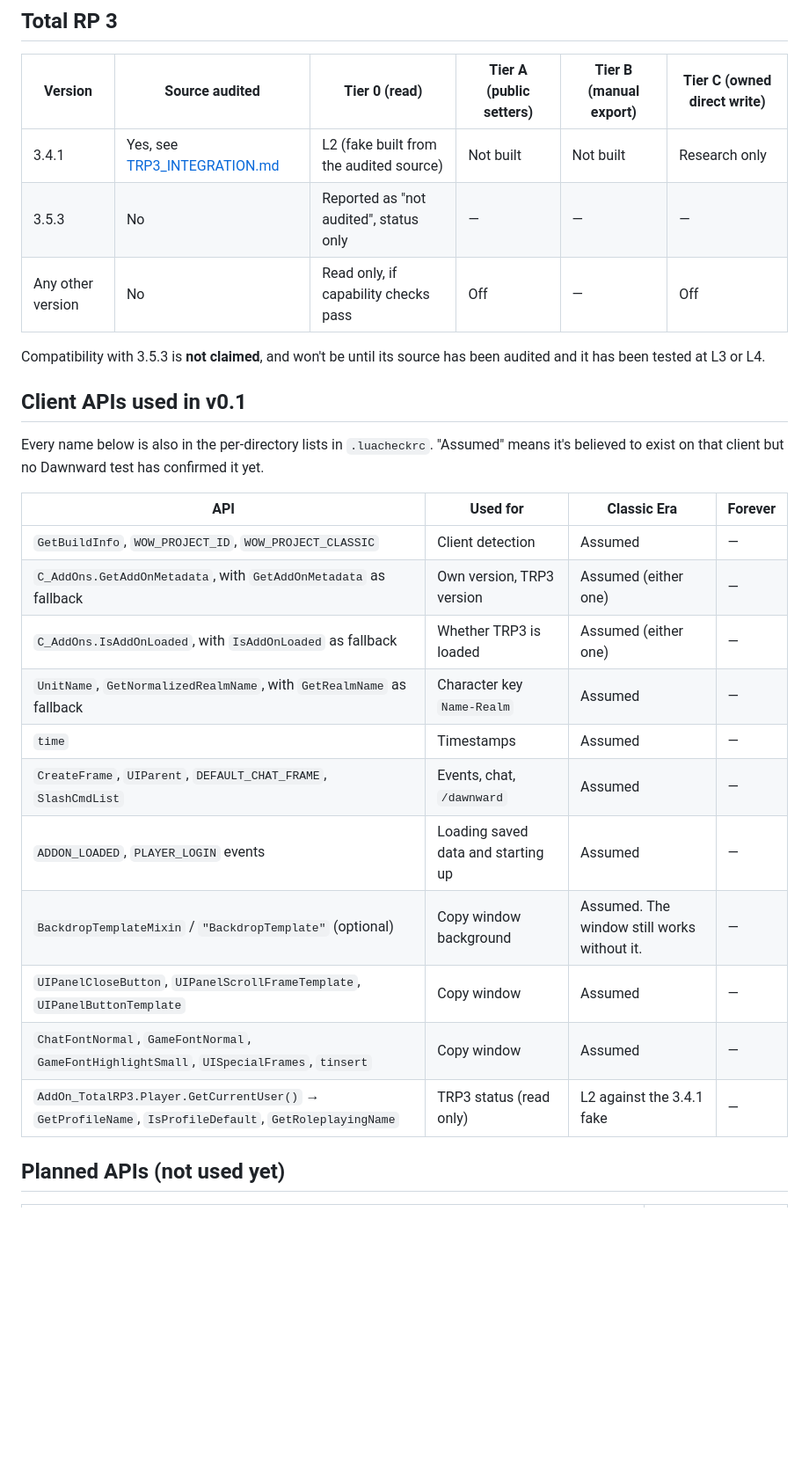
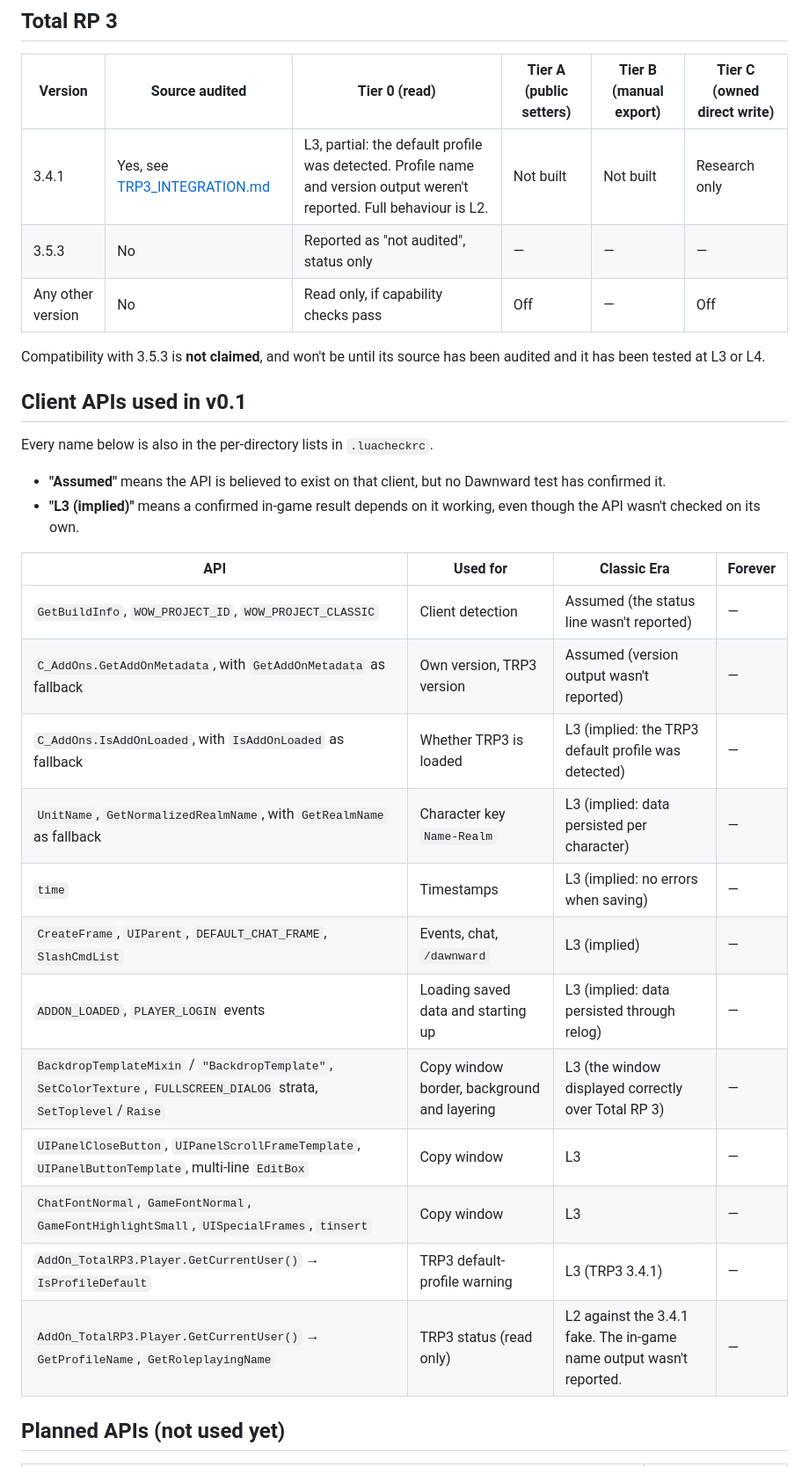
Before and after one commit to roryherriman/Dawnward-Chronicles, a Markdown page: docs/COMPATIBILITY.md, the part around one of its changes. Shown at 88% size. GitHub-like rendering; blank space fills up the shorter version.

```diff
--- a/docs/COMPATIBILITY.md
+++ b/docs/COMPATIBILITY.md
@@ -46,7 +60,7 @@ v0.1 uses no client-specific gameplay APIs, so the same code runs on any client
 
 | Version | Source audited | Tier 0 (read) | Tier A (public setters) | Tier B (manual export) | Tier C (owned direct write) |
 |---|---|---|---|---|---|
-| 3.4.1 | Yes, see [TRP3_INTEGRATION.md](TRP3_INTEGRATION.md) | L2 (fake built from the audited source) | Not built | Not built | Research only |
+| 3.4.1 | Yes, see [TRP3_INTEGRATION.md](TRP3_INTEGRATION.md) | L3, partial: the default profile was detected. Profile name and version output weren't reported. Full behaviour is L2. | Not built | Not built | Research only |
 | 3.5.3 | No | Reported as "not audited", status only | — | — | — |
 | Any other version | No | Read only, if capability checks pass | Off | — | Off |
 
@@ -54,21 +68,25 @@ Compatibility with 3.5.3 is **not claimed**, and won't be until its source has b
 
 ## Client APIs used in v0.1
 
-Every name below is also in the per-directory lists in `.luacheckrc`. "Assumed" means it's believed to exist on that client but no Dawnward test has confirmed it yet.
+Every name below is also in the per-directory lists in `.luacheckrc`.
+
+- **"Assumed"** means the API is believed to exist on that client, but no Dawnward test has confirmed it.
+- **"L3 (implied)"** means a confirmed in-game result depends on it working, even though the API wasn't checked on its own.
 
 | API | Used for | Classic Era | Forever |
 |---|---|---|---|
-| `GetBuildInfo`, `WOW_PROJECT_ID`, `WOW_PROJECT_CLASSIC` | Client detection | Assumed | — |
-| `C_AddOns.GetAddOnMetadata`, with `GetAddOnMetadata` as fallback | Own version, TRP3 version | Assumed (either one) | — |
-| `C_AddOns.IsAddOnLoaded`, with `IsAddOnLoaded` as fallback | Whether TRP3 is loaded | Assumed (either one) | — |
-| `UnitName`, `GetNormalizedRealmName`, with `GetRealmName` as fallback | Character key `Name-Realm` | Assumed | — |
-| `time` | Timestamps | Assumed | — |
-| `CreateFrame`, `UIParent`, `DEFAULT_CHAT_FRAME`, `SlashCmdList` | Events, chat, `/dawnward` | Assumed | — |
-| `ADDON_LOADED`, `PLAYER_LOGIN` events | Loading saved data and starting up | Assumed | — |
-| `BackdropTemplateMixin` / `"BackdropTemplate"` (optional) | Copy window background | Assumed. The window still works without it. | — |
-| `UIPanelCloseButton`, `UIPanelScrollFrameTemplate`, `UIPanelButtonTemplate` | Copy window | Assumed | — |
-| `ChatFontNormal`, `GameFontNormal`, `GameFontHighlightSmall`, `UISpecialFrames`, `tinsert` | Copy window | Assumed | — |
-| `AddOn_TotalRP3.Player.GetCurrentUser()` → `GetProfileName`, `IsProfileDefault`, `GetRoleplayingName` | TRP3 status (read only) | L2 against the 3.4.1 fake | — |
+| `GetBuildInfo`, `WOW_PROJECT_ID`, `WOW_PROJECT_CLASSIC` | Client detection | Assumed (the status line wasn't reported) | — |
+| `C_AddOns.GetAddOnMetadata`, with `GetAddOnMetadata` as fallback | Own version, TRP3 version | Assumed (version output wasn't reported) | — |
+| `C_AddOns.IsAddOnLoaded`, with `IsAddOnLoaded` as fallback | Whether TRP3 is loaded | L3 (implied: the TRP3 default profile was detected) | — |
+| `UnitName`, `GetNormalizedRealmName`, with `GetRealmName` as fallback | Character key `Name-Realm` | L3 (implied: data persisted per character) | — |
+| `time` | Timestamps | L3 (implied: no errors when saving) | — |
+| `CreateFrame`, `UIParent`, `DEFAULT_CHAT_FRAME`, `SlashCmdList` | Events, chat, `/dawnward` | L3 (implied) | — |
+| `ADDON_LOADED`, `PLAYER_LOGIN` events | Loading saved data and starting up | L3 (implied: data persisted through relog) | — |
+| `BackdropTemplateMixin` / `"BackdropTemplate"`, `SetColorTexture`, `FULLSCREEN_DIALOG` strata, `SetToplevel`/`Raise` | Copy window border, background and layering | L3 (the window displayed correctly over Total RP 3) | — |
+| `UIPanelCloseButton`, `UIPanelScrollFrameTemplate`, `UIPanelButtonTemplate`, multi-line `EditBox` | Copy window | L3 | — |
+| `ChatFontNormal`, `GameFontNormal`, `GameFontHighlightSmall`, `UISpecialFrames`, `tinsert` | Copy window | L3 | — |
+| `AddOn_TotalRP3.Player.GetCurrentUser()` → `IsProfileDefault` | TRP3 default-profile warning | L3 (TRP3 3.4.1) | — |
+| `AddOn_TotalRP3.Player.GetCurrentUser()` → `GetProfileName`, `GetRoleplayingName` | TRP3 status (read only) | L2 against the 3.4.1 fake. The in-game name output wasn't reported. | — |
 
 ## Planned APIs (not used yet)
 
```
Also changed, not shown: other parts of docs/COMPATIBILITY.md (+15 -1 lines), CHANGELOG.md (+3 -3 lines), docs/TESTING.md (+15 -1 lines).
